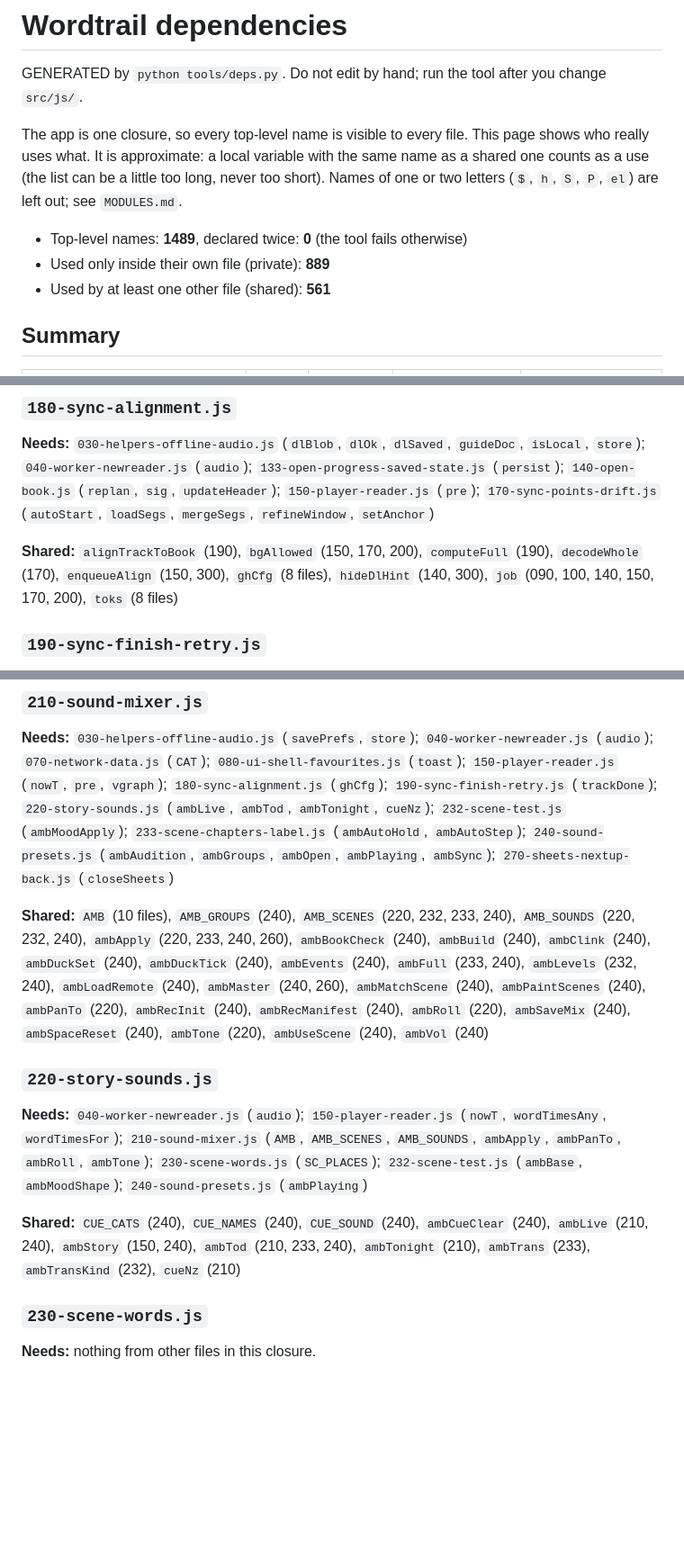
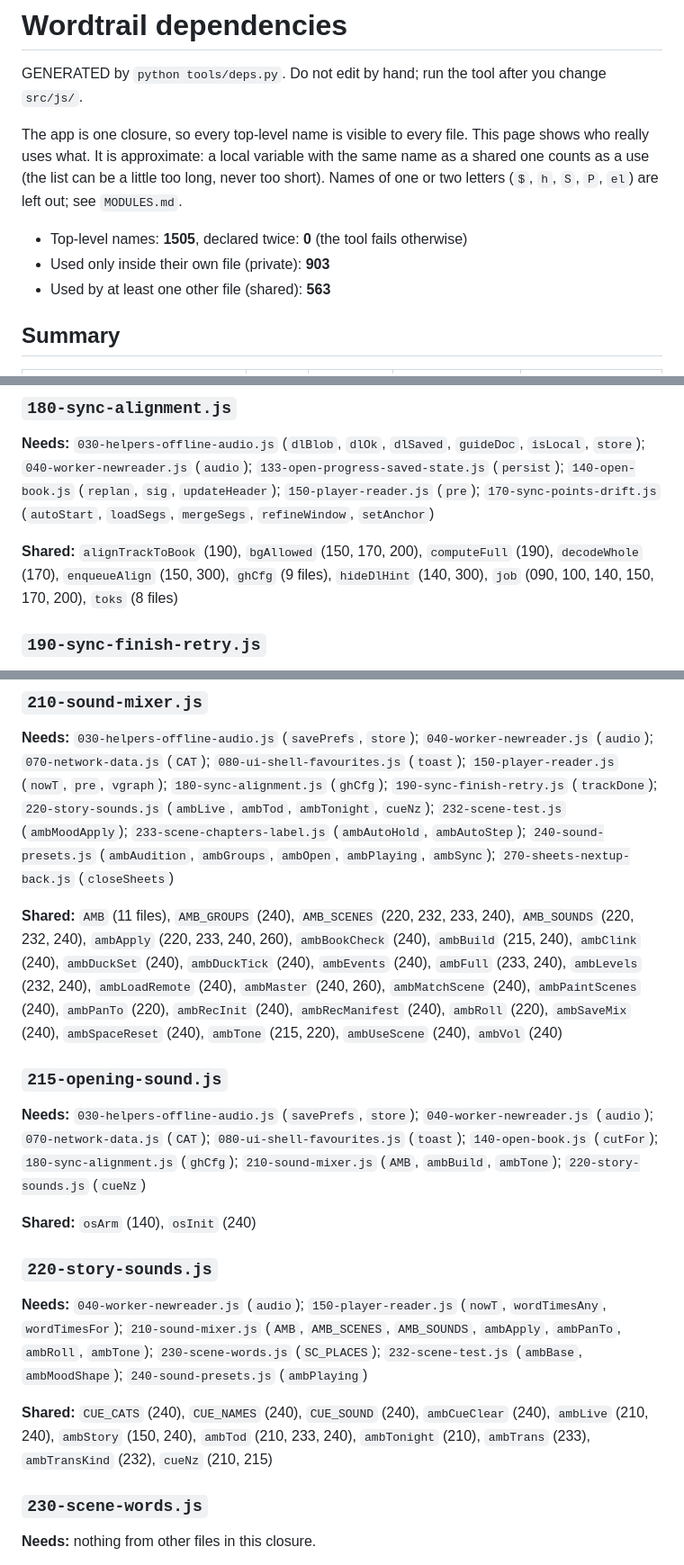
Before and after one commit to rabiul43/wordtrail-app, a Markdown page: DEPENDENCIES.md, 3 parts joined by grey strips. Shown at 90% size. Rendered like a GitHub page; blank space fills up the shorter version.

Commit message:
Regenerate DEPENDENCIES.md and MODULES.md

```diff
--- a/DEPENDENCIES.md
+++ b/DEPENDENCIES.md
@@ -4,9 +4,9 @@ GENERATED by `python tools/deps.py`. Do not edit by hand; run the tool after you
 
 The app is one closure, so every top-level name is visible to every file. This page shows who really uses what. It is approximate: a local variable with the same name as a shared one counts as a use (the list can be a little too long, never too short). Names of one or two letters (`$`, `h`, `S`, `P`, `el`) are left out; see `MODULES.md`.
 
-- Top-level names: **1489**, declared twice: **0** (the tool fails otherwise)
-- Used only inside their own file (private): **889**
-- Used by at least one other file (shared): **561**
+- Top-level names: **1505**, declared twice: **0** (the tool fails otherwise)
+- Used only inside their own file (private): **903**
+- Used by at least one other file (shared): **563**
 
 ## Summary
 
@@ -226,7 +227,7 @@ The app is one closure, so every top-level name is visible to every file. This p
 
 **Needs:** `030-helpers-offline-audio.js` (`dlBlob`, `dlOk`, `dlSaved`, `guideDoc`, `isLocal`, `store`); `040-worker-newreader.js` (`audio`); `133-open-progress-saved-state.js` (`persist`); `140-open-book.js` (`replan`, `sig`, `updateHeader`); `150-player-reader.js` (`pre`); `170-sync-points-drift.js` (`autoStart`, `loadSegs`, `mergeSegs`, `refineWindow`, `setAnchor`)
 
-**Shared:** `alignTrackToBook` (190), `bgAllowed` (150, 170, 200), `computeFull` (190), `decodeWhole` (170), `enqueueAlign` (150, 300), `ghCfg` (8 files), `hideDlHint` (140, 300), `job` (090, 100, 140, 150, 170, 200), `toks` (8 files)
+**Shared:** `alignTrackToBook` (190), `bgAllowed` (150, 170, 200), `computeFull` (190), `decodeWhole` (170), `enqueueAlign` (150, 300), `ghCfg` (9 files), `hideDlHint` (140, 300), `job` (090, 100, 140, 150, 170, 200), `toks` (8 files)
 
 ### `190-sync-finish-retry.js`
 
@@ -244,13 +245,19 @@ The app is one closure, so every top-level name is visible to every file. This p
 
 **Needs:** `030-helpers-offline-audio.js` (`savePrefs`, `store`); `040-worker-newreader.js` (`audio`); `070-network-data.js` (`CAT`); `080-ui-shell-favourites.js` (`toast`); `150-player-reader.js` (`nowT`, `pre`, `vgraph`); `180-sync-alignment.js` (`ghCfg`); `190-sync-finish-retry.js` (`trackDone`); `220-story-sounds.js` (`ambLive`, `ambTod`, `ambTonight`, `cueNz`); `232-scene-test.js` (`ambMoodApply`); `233-scene-chapters-label.js` (`ambAutoHold`, `ambAutoStep`); `240-sound-presets.js` (`ambAudition`, `ambGroups`, `ambOpen`, `ambPlaying`, `ambSync`); `270-sheets-nextup-back.js` (`closeSheets`)
 
-**Shared:** `AMB` (10 files), `AMB_GROUPS` (240), `AMB_SCENES` (220, 232, 233, 240), `AMB_SOUNDS` (220, 232, 240), `ambApply` (220, 233, 240, 260), `ambBookCheck` (240), `ambBuild` (240), `ambClink` (240), `ambDuckSet` (240), `ambDuckTick` (240), `ambEvents` (240), `ambFull` (233, 240), `ambLevels` (232, 240), `ambLoadRemote` (240), `ambMaster` (240, 260), `ambMatchScene` (240), `ambPaintScenes` (240), `ambPanTo` (220), `ambRecInit` (240), `ambRecManifest` (240), `ambRoll` (220), `ambSaveMix` (240), `ambSpaceReset` (240), `ambTone` (220), `ambUseScene` (240), `ambVol` (240)
+**Shared:** `AMB` (11 files), `AMB_GROUPS` (240), `AMB_SCENES` (220, 232, 233, 240), `AMB_SOUNDS` (220, 232, 240), `ambApply` (220, 233, 240, 260), `ambBookCheck` (240), `ambBuild` (215, 240), `ambClink` (240), `ambDuckSet` (240), `ambDuckTick` (240), `ambEvents` (240), `ambFull` (233, 240), `ambLevels` (232, 240), `ambLoadRemote` (240), `ambMaster` (240, 260), `ambMatchScene` (240), `ambPaintScenes` (240), `ambPanTo` (220), `ambRecInit` (240), `ambRecManifest` (240), `ambRoll` (220), `ambSaveMix` (240), `ambSpaceReset` (240), `ambTone` (215, 220), `ambUseScene` (240), `ambVol` (240)
+
+### `215-opening-sound.js`
+
+**Needs:** `030-helpers-offline-audio.js` (`savePrefs`, `store`); `040-worker-newreader.js` (`audio`); `070-network-data.js` (`CAT`); `080-ui-shell-favourites.js` (`toast`); `140-open-book.js` (`cutFor`); `180-sync-alignment.js` (`ghCfg`); `210-sound-mixer.js` (`AMB`, `ambBuild`, `ambTone`); `220-story-sounds.js` (`cueNz`)
+
+**Shared:** `osArm` (140), `osInit` (240)
 
 ### `220-story-sounds.js`
 
 **Needs:** `040-worker-newreader.js` (`audio`); `150-player-reader.js` (`nowT`, `wordTimesAny`, `wordTimesFor`); `210-sound-mixer.js` (`AMB`, `AMB_SCENES`, `AMB_SOUNDS`, `ambApply`, `ambPanTo`, `ambRoll`, `ambTone`); `230-scene-words.js` (`SC_PLACES`); `232-scene-test.js` (`ambBase`, `ambMoodShape`); `240-sound-presets.js` (`ambPlaying`)
 
-**Shared:** `CUE_CATS` (240), `CUE_NAMES` (240), `CUE_SOUND` (240), `ambCueClear` (240), `ambLive` (210, 240), `ambStory` (150, 240), `ambTod` (210, 233, 240), `ambTonight` (210), `ambTrans` (233), `ambTransKind` (232), `cueNz` (210)
+**Shared:** `CUE_CATS` (240), `CUE_NAMES` (240), `CUE_SOUND` (240), `ambCueClear` (240), `ambLive` (210, 240), `ambStory` (150, 240), `ambTod` (210, 233, 240), `ambTonight` (210), `ambTrans` (233), `ambTransKind` (232), `cueNz` (210, 215)
 
 ### `230-scene-words.js`
 
```
Also changed, not shown: other parts of DEPENDENCIES.md (+10 -9 lines), MODULES.md (+1 -1 lines).
